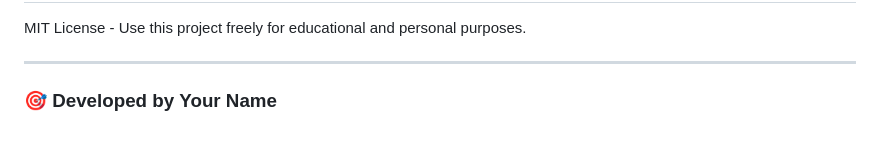
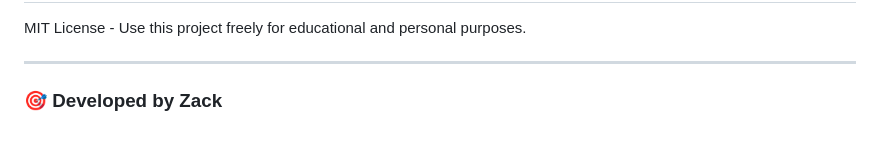
Before and after one commit to ZackHiRo/Spam_Detection, a Markdown page: README.md, the part around the change. Drawn GitHub-style.

```diff
--- a/README.md
+++ b/README.md
@@ -130,4 +130,4 @@ MIT License - Use this project freely for educational and personal purposes.
 
 ---
 
-### 🎯 Developed by **Your Name**
+### 🎯 Developed by **Zack**
```
